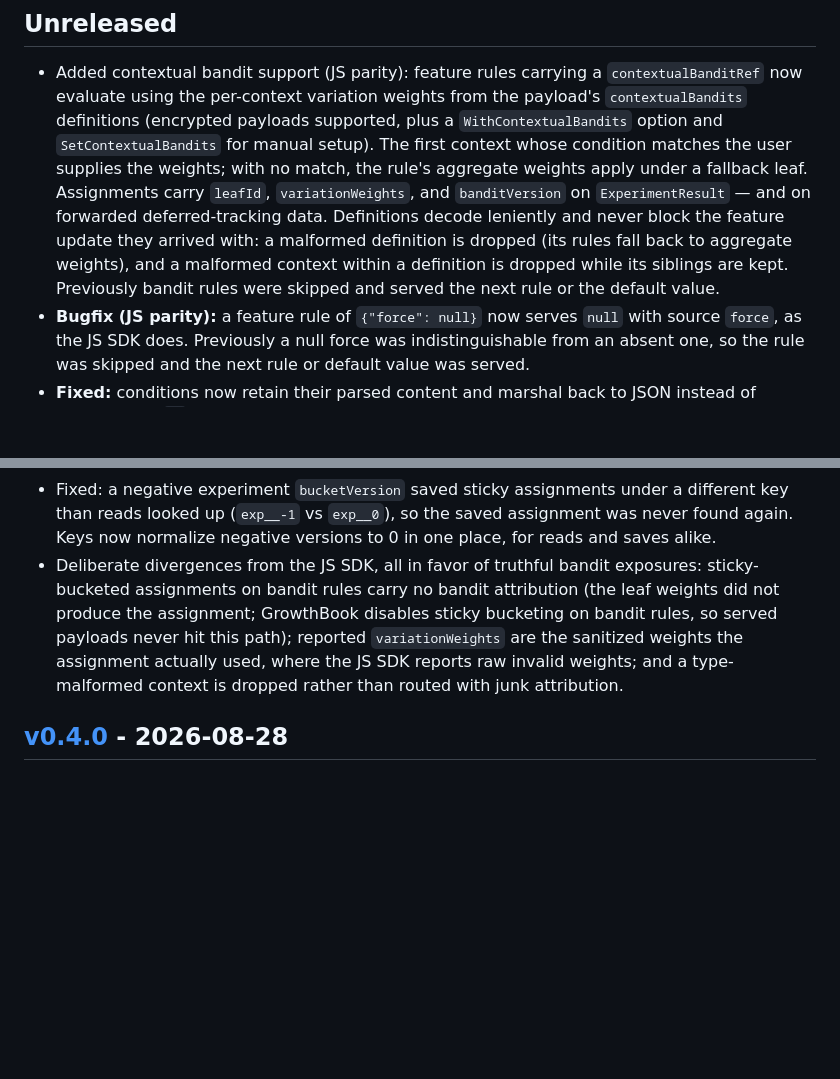
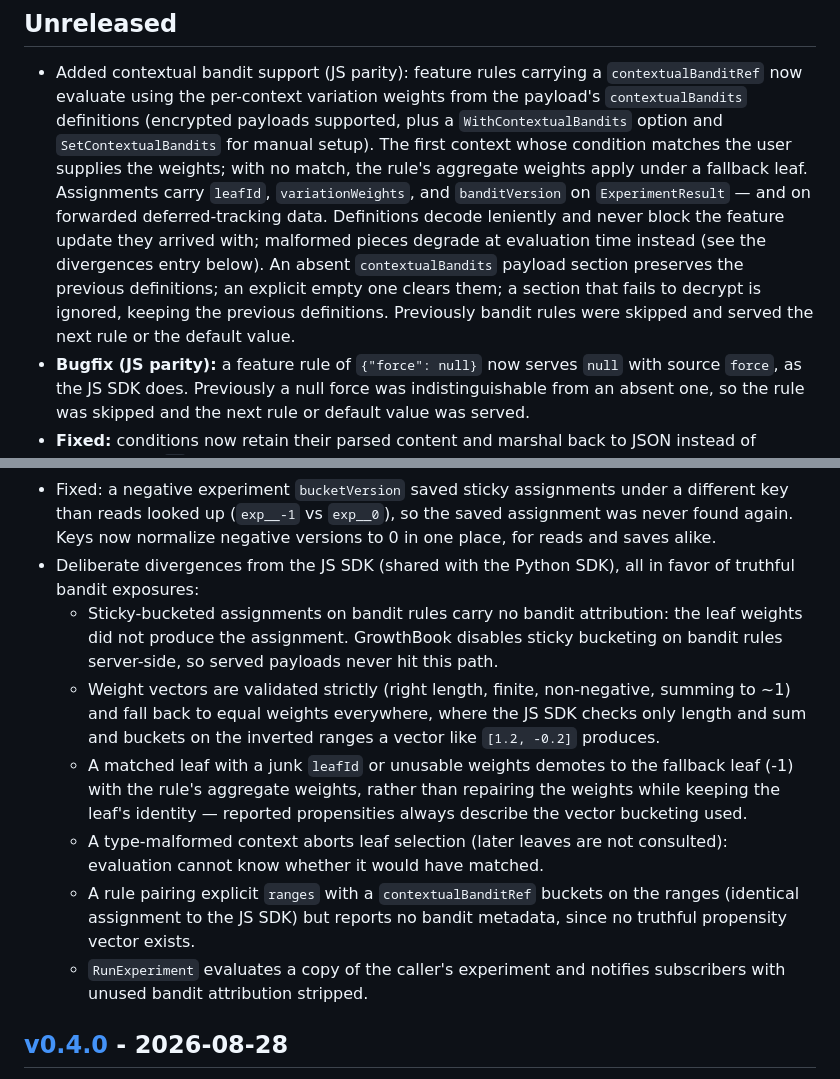
Before and after one commit to growthbook/growthbook-golang, a Markdown page: CHANGELOG.md, 2 parts joined by grey strips. Rendered like a GitHub page; blank space fills up the shorter version.

Commit message:
doc: contextual bandits README section; accurate divergence disclosures

```diff
--- a/CHANGELOG.md
+++ b/CHANGELOG.md
@@ -13,11 +13,12 @@ All notable changes to this project will be documented in this file.
   aggregate weights apply under a fallback leaf. Assignments carry `leafId`,
   `variationWeights`, and `banditVersion` on `ExperimentResult` — and on
   forwarded deferred-tracking data. Definitions decode leniently and never
-  block the feature update they arrived with: a malformed definition is
-  dropped (its rules fall back to aggregate weights), and a malformed
-  context within a definition is dropped while its siblings are kept.
-  Previously bandit rules were skipped and served the next rule or the
-  default value.
+  block the feature update they arrived with; malformed pieces degrade at
+  evaluation time instead (see the divergences entry below). An absent
+  `contextualBandits` payload section preserves the previous definitions;
+  an explicit empty one clears them; a section that fails to decrypt is
+  ignored, keeping the previous definitions. Previously bandit rules were
+  skipped and served the next rule or the default value.
 - **Bugfix (JS parity):** a feature rule of `{"force": null}` now serves
   `null` with source `force`, as the JS SDK does. Previously a null force
   was indistinguishable from an absent one, so the rule was skipped and the
@@ -85,14 +86,27 @@ All notable changes to this project will be documented in this file.
   a different key than reads looked up (`exp__-1` vs `exp__0`), so the saved
   assignment was never found again. Keys now normalize negative versions to
   0 in one place, for reads and saves alike.
-- Deliberate divergences from the JS SDK, all in favor of truthful bandit
-  exposures: sticky-bucketed assignments on bandit rules carry no bandit
-  attribution (the leaf weights did not produce the assignment; GrowthBook
-  disables sticky bucketing on bandit rules, so served payloads never hit
-  this path); reported `variationWeights` are the sanitized weights the
-  assignment actually used, where the JS SDK reports raw invalid weights;
-  and a type-malformed context is dropped rather than routed with junk
-  attribution.
+- Deliberate divergences from the JS SDK (shared with the Python SDK), all
+  in favor of truthful bandit exposures:
+  - Sticky-bucketed assignments on bandit rules carry no bandit attribution:
+    the leaf weights did not produce the assignment. GrowthBook disables
+    sticky bucketing on bandit rules server-side, so served payloads never
+    hit this path.
+  - Weight vectors are validated strictly (right length, finite,
+    non-negative, summing to ~1) and fall back to equal weights everywhere,
+    where the JS SDK checks only length and sum and buckets on the inverted
+    ranges a vector like `[1.2, -0.2]` produces.
+  - A matched leaf with a junk `leafId` or unusable weights demotes to the
+    fallback leaf (-1) with the rule's aggregate weights, rather than
+    repairing the weights while keeping the leaf's identity — reported
+    propensities always describe the vector bucketing used.
+  - A type-malformed context aborts leaf selection (later leaves are not
+    consulted): evaluation cannot know whether it would have matched.
+  - A rule pairing explicit `ranges` with a `contextualBanditRef` buckets on
+    the ranges (identical assignment to the JS SDK) but reports no bandit
+    metadata, since no truthful propensity vector exists.
+  - `RunExperiment` evaluates a copy of the caller's experiment and notifies
+    subscribers with unused bandit attribution stripped.
 
 ## [v0.4.0](https://pkg.go.dev/github.com/growthbook/growthbook-golang@v0.4.0) - 2026-08-28
 
```
Also changed, not shown: 1 other file.
